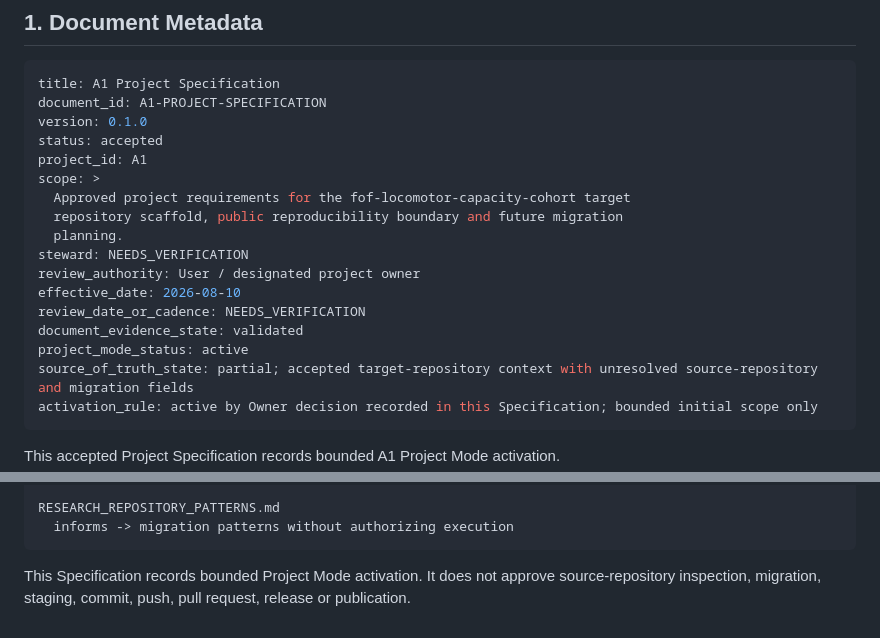
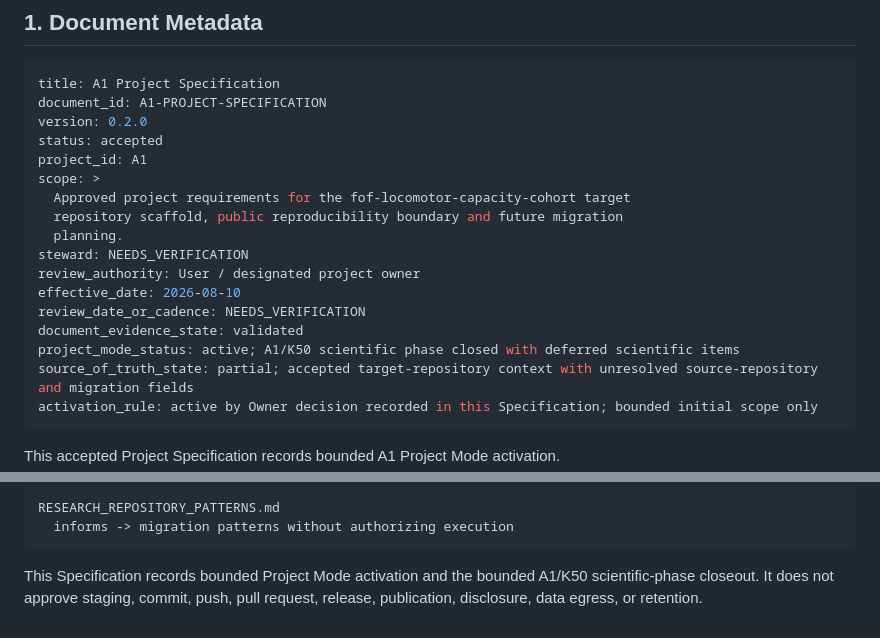
Before and after one commit to Tupatuko2023/fof-locomotor-capacity-cohort, a Markdown page: docs/project_specification.md, 2 parts joined by grey strips. GitHub-like rendering.

````diff
--- a/docs/project_specification.md
+++ b/docs/project_specification.md
@@ -5,7 +5,7 @@
 ```yaml
 title: A1 Project Specification
 document_id: A1-PROJECT-SPECIFICATION
-version: 0.1.0
+version: 0.2.0
 status: accepted
 project_id: A1
 scope: >
@@ -17,7 +17,7 @@ review_authority: User / designated project owner
 effective_date: 2026-08-10
 review_date_or_cadence: NEEDS_VERIFICATION
 document_evidence_state: validated
-project_mode_status: active
+project_mode_status: active; A1/K50 scientific phase closed with deferred scientific items
 source_of_truth_state: partial; accepted target-repository context with unresolved source-repository and migration fields
 activation_rule: active by Owner decision recorded in this Specification; bounded initial scope only
 ```
@@ -883,4 +957,6 @@ RESEARCH_REPOSITORY_PATTERNS.md
   informs -> migration patterns without authorizing execution
 ```
 
-This Specification records bounded Project Mode activation. It does not approve source-repository inspection, migration, staging, commit, push, pull request, release or publication.
+This Specification records bounded Project Mode activation and the bounded
+A1/K50 scientific-phase closeout. It does not approve staging, commit, push,
+pull request, release, publication, disclosure, data egress, or retention.
````
Also changed, not shown: other parts of docs/project_specification.md (+76 -2 lines), README.md (+23 -4 lines).
